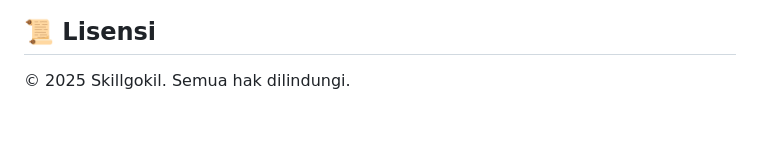
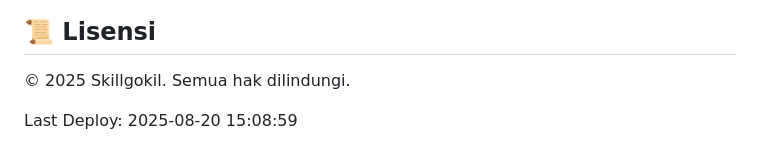
Before and after one commit to jeffjjs/skillgokil-website, a Markdown page: README.md, the part around the change. GitHub-like rendering; blank space fills up the shorter version.

Commit message:
chore: update last deploy timestamp [2025-08-20 15:08:59]

```diff
--- a/README.md
+++ b/README.md
@@ -138,3 +138,6 @@ Terakhir di-deploy via GitHub Actions (CI/CD). Status: ![Netlify Status](https:/
 
 ## 📜 Lisensi
 © 2025 Skillgokil. Semua hak dilindungi.
+
+
+Last Deploy: 2025-08-20 15:08:59
```
